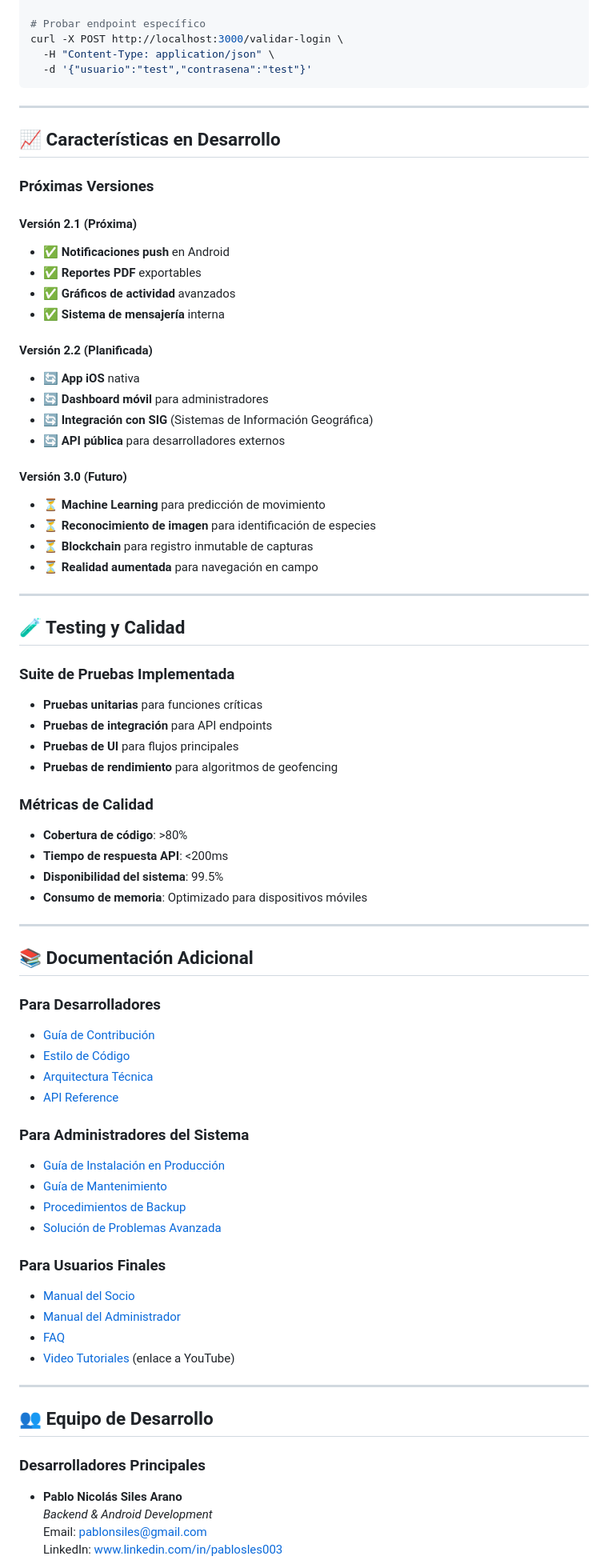
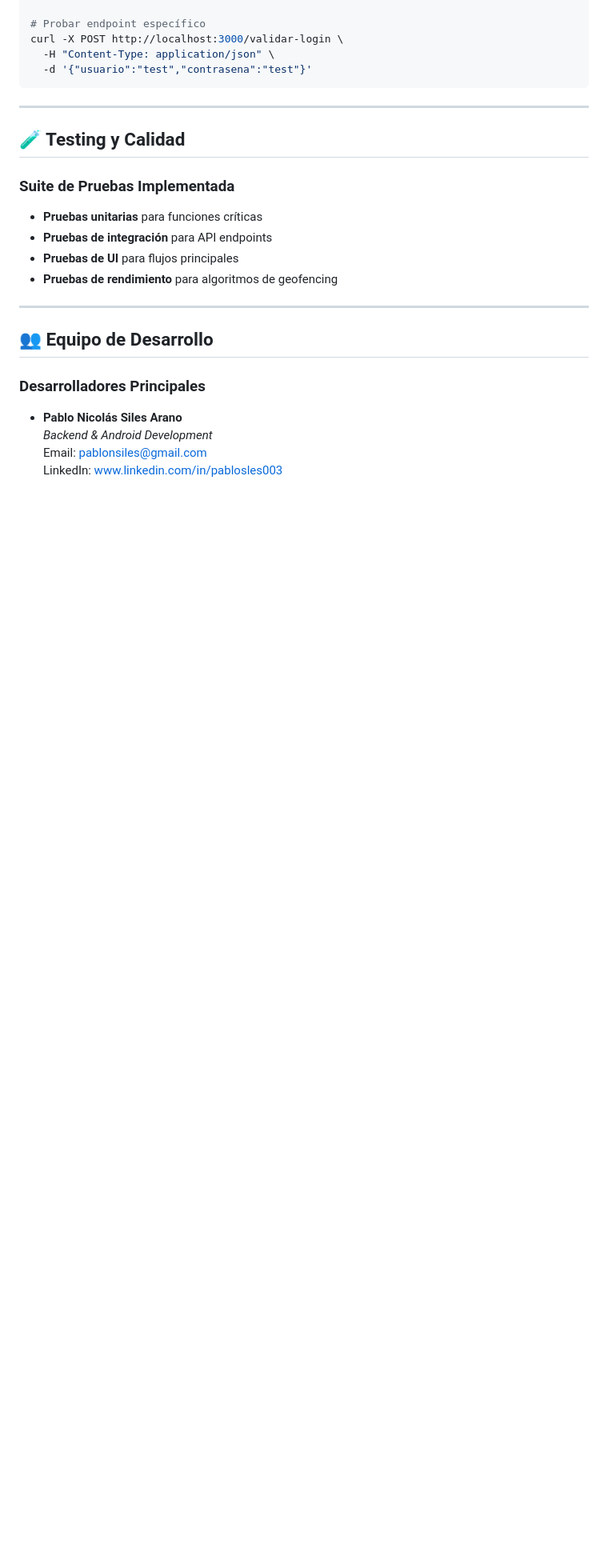
Before and after one commit to PabloSilesArano/Venatus, a Markdown page: README.md, the part around the change printed below. Shown: that part at 80% size. GitHub-like rendering; blank space fills up the shorter version.

Commit message:
Actualización del README - 2

```diff
--- a/README.md
+++ b/README.md
@@ -687,30 +687,6 @@ curl -X POST http://localhost:3000/validar-login \
 
 ---
 
-## 📈 Características en Desarrollo
-
-### Próximas Versiones
-
-#### Versión 2.1 (Próxima)
-- ✅ **Notificaciones push** en Android
-- ✅ **Reportes PDF** exportables
-- ✅ **Gráficos de actividad** avanzados
-- ✅ **Sistema de mensajería** interna
-
-#### Versión 2.2 (Planificada)
-- 🔄 **App iOS** nativa
-- 🔄 **Dashboard móvil** para administradores
-- 🔄 **Integración con SIG** (Sistemas de Información Geográfica)
-- 🔄 **API pública** para desarrolladores externos
-
-#### Versión 3.0 (Futuro)
-- ⏳ **Machine Learning** para predicción de movimiento
-- ⏳ **Reconocimiento de imagen** para identificación de especies
-- ⏳ **Blockchain** para registro inmutable de capturas
-- ⏳ **Realidad aumentada** para navegación en campo
-
----
-
 ## 🧪 Testing y Calidad
 
 ### Suite de Pruebas Implementada
@@ -718,34 +694,6 @@ curl -X POST http://localhost:3000/validar-login \
 - **Pruebas de integración** para API endpoints
 - **Pruebas de UI** para flujos principales
 - **Pruebas de rendimiento** para algoritmos de geofencing
-
-### Métricas de Calidad
-- **Cobertura de código**: >80%
-- **Tiempo de respuesta API**: <200ms
-- **Disponibilidad del sistema**: 99.5%
-- **Consumo de memoria**: Optimizado para dispositivos móviles
-
----
-
-## 📚 Documentación Adicional
-
-### Para Desarrolladores
-- [Guía de Contribución](documentation/CONTRIBUTING.md)
-- [Estilo de Código](documentation/CODE_STYLE.md)
-- [Arquitectura Técnica](documentation/TECH_ARCHITECTURE.md)
-- [API Reference](documentation/API_REFERENCE.md)
-
-### Para Administradores del Sistema
-- [Guía de Instalación en Producción](documentation/PRODUCTION_SETUP.md)
-- [Guía de Mantenimiento](documentation/MAINTENANCE_GUIDE.md)
-- [Procedimientos de Backup](documentation/BACKUP_PROCEDURES.md)
-- [Solución de Problemas Avanzada](documentation/TROUBLESHOOTING_ADVANCED.md)
-
-### Para Usuarios Finales
-- [Manual del Socio](documentation/USER_MANUAL_SOCIO.md)
-- [Manual del Administrador](documentation/USER_MANUAL_ADMIN.md)
-- [FAQ](documentation/FAQ.md)
-- [Video Tutoriales](documentation/VIDEO_TUTORIALS.md) (enlace a YouTube)
 
 ---
 
```
Also changed, not shown: other parts of README.md (+1 -43 lines).
